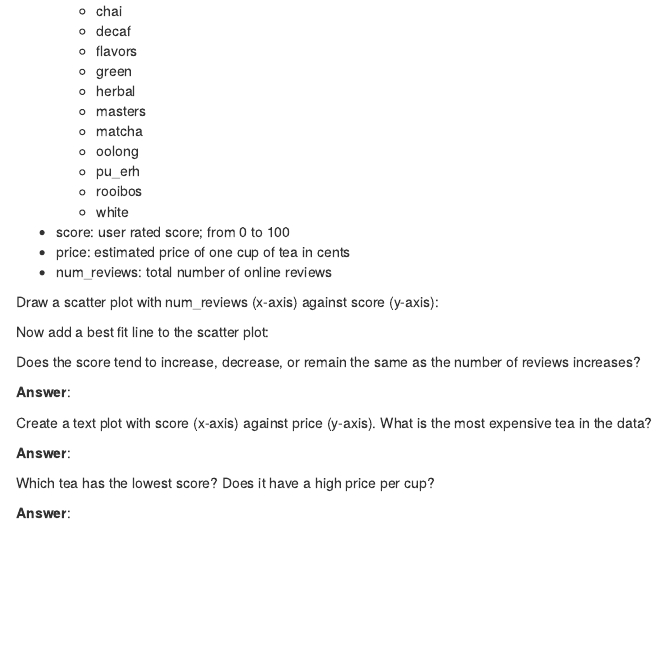
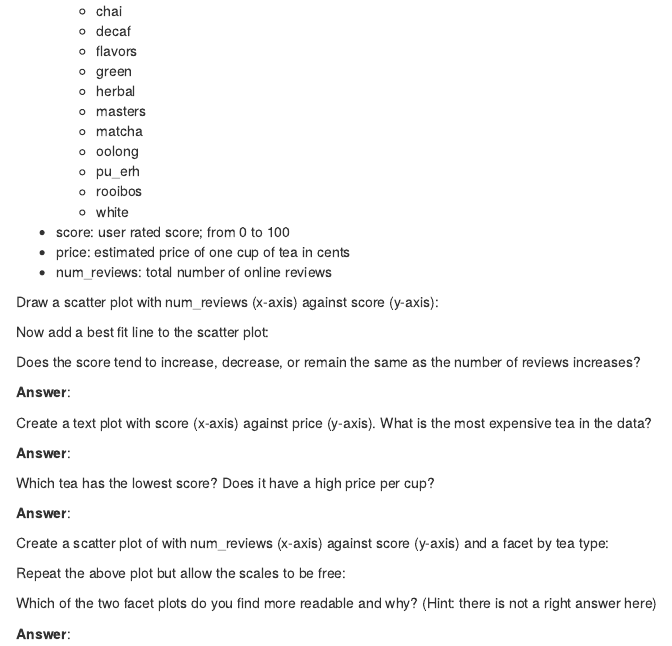
Before and after one commit to anhnguyendepocen/stat209-f18, an R Markdown document (labs/lab07.Rmd): the page in a window 1100 px wide, from 390 px down. Rendered offline with R 4.5, knitr and Pandoc, with nearby package versions; drawn as R Markdown's standard HTML page in place of the format the file asks for; some code elsewhere in the file could not run offline.

Commit message:
update lab

````diff
--- a/labs/lab07.Rmd
+++ b/labs/lab07.Rmd
@@ -67,3 +67,22 @@ most expensive tea in the data?
 Which tea has the lowest score? Does it have a high price per cup?
 
 **Answer**:
+
+Create a scatter plot of with num_reviews (x-axis) against score (y-axis) and
+a facet by tea type:
+
+```{r}
+
+```
+
+Repeat the above plot but allow the scales to be free:
+
+
+```{r}
+
+```
+
+Which of the two facet plots do you find more readable and why? (Hint: there is
+not a right answer here)
+
+**Answer**:
````
